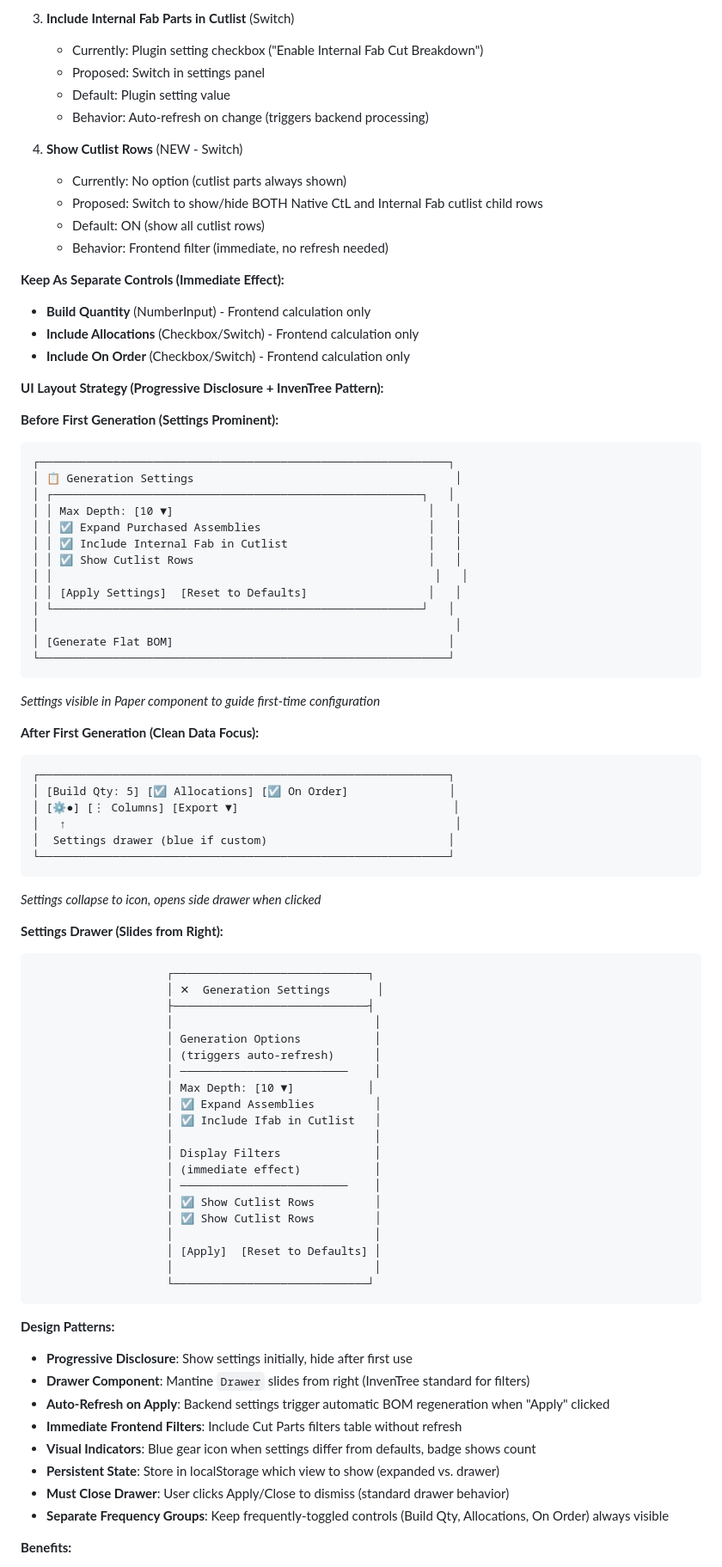
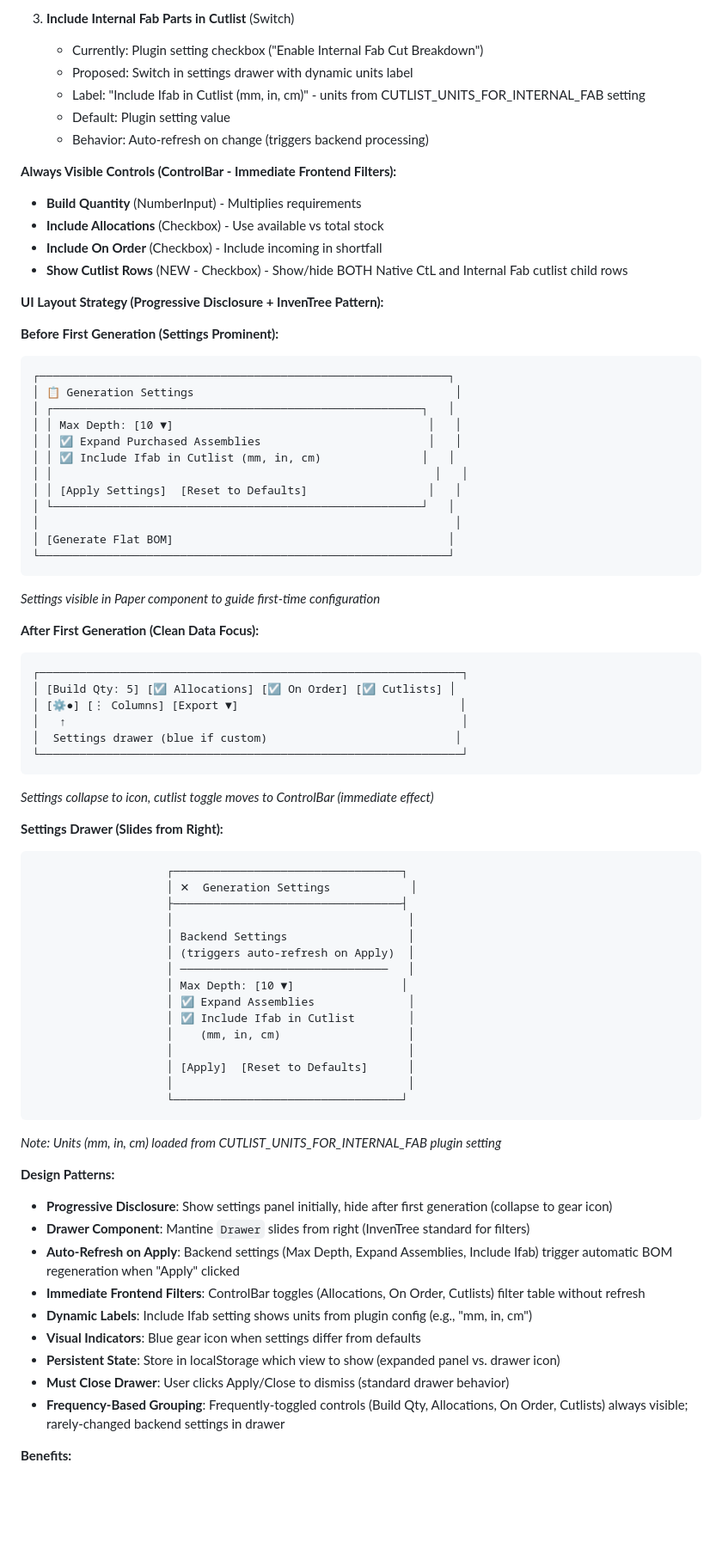
Before and after one commit to jrobelia/inventree-flat-bom-generator, a Markdown page: docs/ROADMAP.md, the part around the change. Shown at 86% size. Drawn GitHub-style; blank space fills up the shorter version.

Commit message:
docs: clarify Settings UI/UX implementation plan
- Move 'Show Cutlist Rows' to ControlBar (immediate effect, grouped with Allocations/On Order)
- Settings Drawer now only contains 3 backend settings (Max Depth, Expand Assemblies, Include Ifab)
- Add dynamic units display for Include Ifab setting (e.g., 'mm, in, cm' from plugin config)
- Frequency-based grouping: Always-visible ControlBar for frequent toggles, drawer for rare backend settings

````diff
--- a/docs/ROADMAP.md
+++ b/docs/ROADMAP.md
@@ -186,20 +186,16 @@ Move these settings from plugin config to panel UI:
 
 3. **Include Internal Fab Parts in Cutlist** (Switch)
    - Currently: Plugin setting checkbox ("Enable Internal Fab Cut Breakdown")
-   - Proposed: Switch in settings panel
+   - Proposed: Switch in settings drawer with dynamic units label
+   - Label: "Include Ifab in Cutlist (mm, in, cm)" - units from CUTLIST_UNITS_FOR_INTERNAL_FAB setting
    - Default: Plugin setting value
    - Behavior: Auto-refresh on change (triggers backend processing)
 
-4. **Show Cutlist Rows** (NEW - Switch)
-   - Currently: No option (cutlist parts always shown)
-   - Proposed: Switch to show/hide BOTH Native CtL and Internal Fab cutlist child rows
-   - Default: ON (show all cutlist rows)
-   - Behavior: Frontend filter (immediate, no refresh needed)
-
-**Keep As Separate Controls (Immediate Effect):**
-- **Build Quantity** (NumberInput) - Frontend calculation only
-- **Include Allocations** (Checkbox/Switch) - Frontend calculation only
-- **Include On Order** (Checkbox/Switch) - Frontend calculation only
+**Always Visible Controls (ControlBar - Immediate Frontend Filters):**
+- **Build Quantity** (NumberInput) - Multiplies requirements
+- **Include Allocations** (Checkbox) - Use available vs total stock
+- **Include On Order** (Checkbox) - Include incoming in shortfall
+- **Show Cutlist Rows** (NEW - Checkbox) - Show/hide BOTH Native CtL and Internal Fab cutlist child rows
 
 **UI Layout Strategy (Progressive Disclosure + InvenTree Pattern):**
 
@@ -210,8 +206,7 @@ Move these settings from plugin config to panel UI:
 │ ┌───────────────────────────────────────────────────────┐   │
 │ │ Max Depth: [10 ▼]                                      │   │
 │ │ ☑️ Expand Purchased Assemblies                         │   │
-│ │ ☑️ Include Internal Fab in Cutlist                     │   │
-│ │ ☑️ Show Cutlist Rows                                   │   │
+│ │ ☑️ Include Ifab in Cutlist (mm, in, cm)               │   │
 │ │                                                         │   │
 │ │ [Apply Settings]  [Reset to Defaults]                  │   │
 │ └───────────────────────────────────────────────────────┘   │
@@ -223,48 +218,45 @@ Move these settings from plugin config to panel UI:
 
 **After First Generation (Clean Data Focus):**
 ```
-┌─────────────────────────────────────────────────────────────┐
-│ [Build Qty: 5] [☑️ Allocations] [☑️ On Order]               │
-│ [⚙️●] [⋮ Columns] [Export ▼]                                │
-│   ↑                                                          │
-│  Settings drawer (blue if custom)                           │
-└─────────────────────────────────────────────────────────────┘
+┌───────────────────────────────────────────────────────────────┐
+│ [Build Qty: 5] [☑️ Allocations] [☑️ On Order] [☑️ Cutlists] │
+│ [⚙️●] [⋮ Columns] [Export ▼]                                 │
+│   ↑                                                           │
+│  Settings drawer (blue if custom)                            │
+└───────────────────────────────────────────────────────────────┘
 ```
-*Settings collapse to icon, opens side drawer when clicked*
+*Settings collapse to icon, cutlist toggle moves to ControlBar (immediate effect)*
 
 **Settings Drawer (Slides from Right):**
 ```
-                    ┌─────────────────────────────┐
-                    │ ✕  Generation Settings       │
-                    ├─────────────────────────────┤
-                    │                              │
-                    │ Generation Options           │
-                    │ (triggers auto-refresh)      │
-                    │ ─────────────────────────    │
-                    │ Max Depth: [10 ▼]           │
-                    │ ☑️ Expand Assemblies         │
-                    │ ☑️ Include Ifab in Cutlist   │
-                    │                              │
-                    │ Display Filters              │
-                    │ (immediate effect)           │
-                    │ ─────────────────────────    │
-                    │ ☑️ Show Cutlist Rows         │
-                    │ ☑️ Show Cutlist Rows         │
-                    │                              │
-                    │ [Apply]  [Reset to Defaults] │
-                    │                              │
-                    └─────────────────────────────┘
+                    ┌──────────────────────────────────┐
+                    │ ✕  Generation Settings            │
+                    ├──────────────────────────────────┤
+                    │                                   │
+                    │ Backend Settings                  │
+                    │ (triggers auto-refresh on Apply)  │
+                    │ ───────────────────────────────   │
+                    │ Max Depth: [10 ▼]                │
+                    │ ☑️ Expand Assemblies              │
+                    │ ☑️ Include Ifab in Cutlist        │
+                    │    (mm, in, cm)                   │
+                    │                                   │
+                    │ [Apply]  [Reset to Defaults]      │
+                    │                                   │
+                    └──────────────────────────────────┘
 ```
+*Note: Units (mm, in, cm) loaded from CUTLIST_UNITS_FOR_INTERNAL_FAB plugin setting*
 
 **Design Patterns:**
-- **Progressive Disclosure**: Show settings initially, hide after first use
+- **Progressive Disclosure**: Show settings panel initially, hide after first generation (collapse to gear icon)
 - **Drawer Component**: Mantine `Drawer` slides from right (InvenTree standard for filters)
-- **Auto-Refresh on Apply**: Backend settings trigger automatic BOM regeneration when "Apply" clicked
-- **Immediate Frontend Filters**: Include Cut Parts filters table without refresh
-- **Visual Indicators**: Blue gear icon when settings differ from defaults, badge shows count
-- **Persistent State**: Store in localStorage which view to show (expanded vs. drawer)
+- **Auto-Refresh on Apply**: Backend settings (Max Depth, Expand Assemblies, Include Ifab) trigger automatic BOM regeneration when "Apply" clicked
+- **Immediate Frontend Filters**: ControlBar toggles (Allocations, On Order, Cutlists) filter table without refresh
+- **Dynamic Labels**: Include Ifab setting shows units from plugin config (e.g., "mm, in, cm")
+- **Visual Indicators**: Blue gear icon when settings differ from defaults
+- **Persistent State**: Store in localStorage which view to show (expanded panel vs. drawer icon)
 - **Must Close Drawer**: User clicks Apply/Close to dismiss (standard drawer behavior)
-- **Separate Frequency Groups**: Keep frequently-toggled controls (Build Qty, Allocations, On Order) always visible
+- **Frequency-Based Grouping**: Frequently-toggled controls (Build Qty, Allocations, On Order, Cutlists) always visible; rarely-changed backend settings in drawer
 
 **Benefits:**
 - ✅ **Guided first use**: Settings prominent before first generation (discoverability)
````
